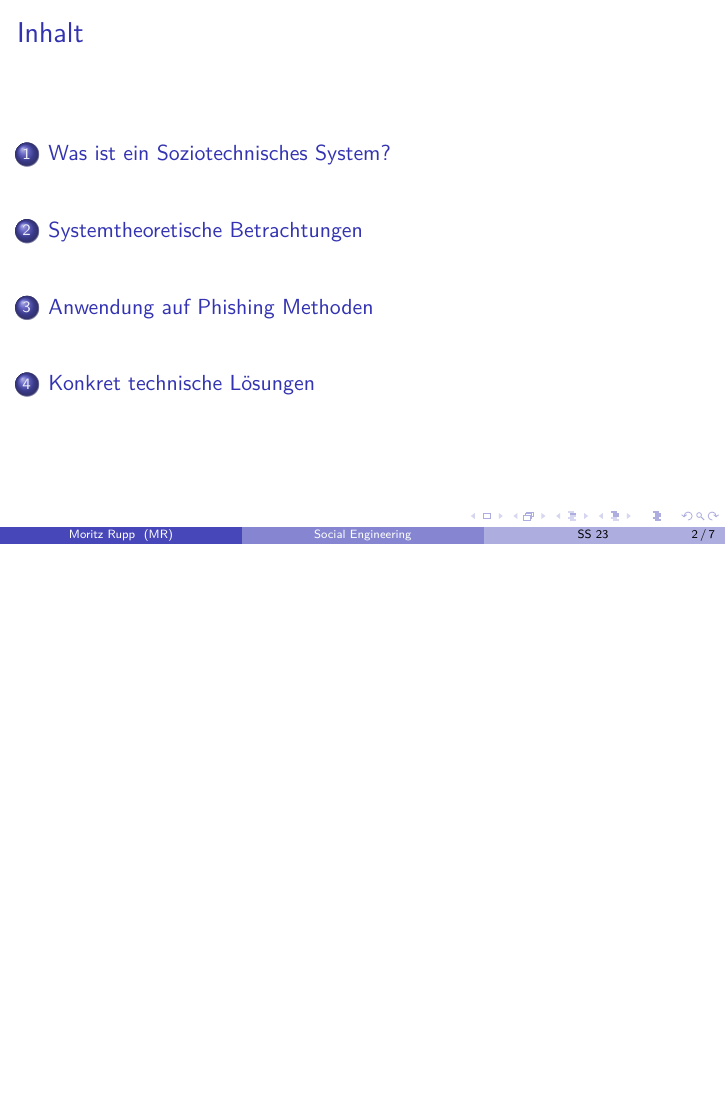
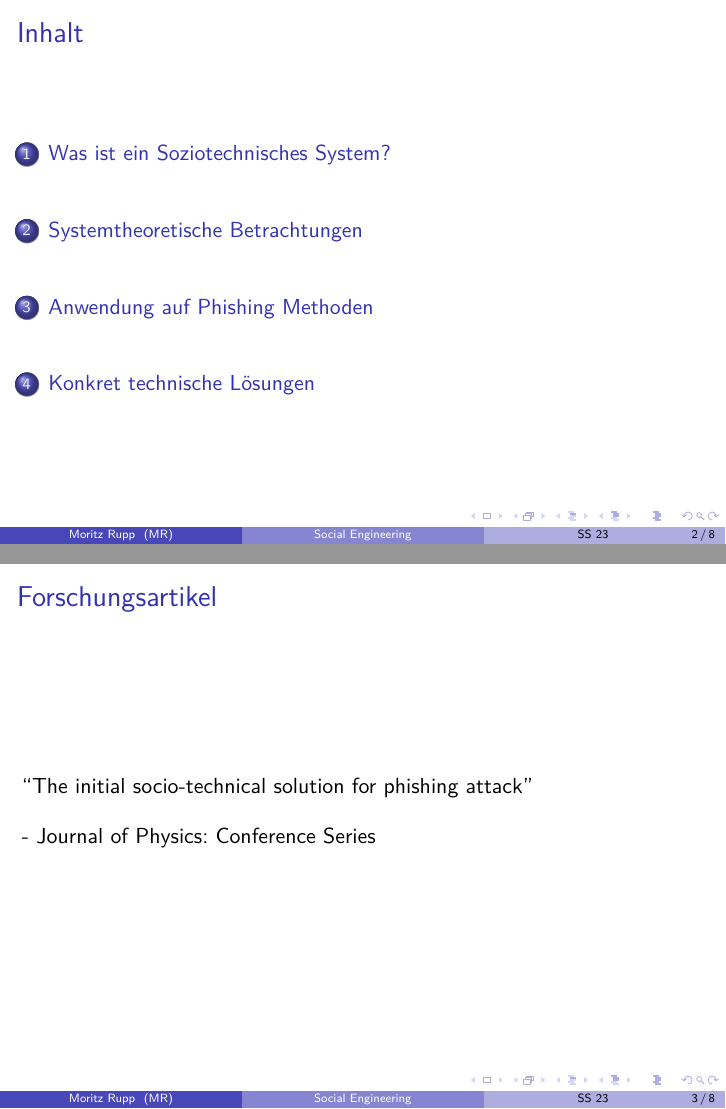
Before and after one commit to mauriceKalevra/social-engineering-term-paper, LaTeX slides (keynote/pre-keynote.tex): page 2 of 7 before the commit and pages 2 and 3 of 8 after it, the two joined at a grey line, the shorter picture padded with empty space. Compiled offline with pdfLaTeX.

Commit message:
compile pre-keynote to pdf

```diff
--- a/pre-keynote.tex
+++ b/keynote/pre-keynote.tex
@@ -35,6 +35,14 @@
  \frametitle{Inhalt}
  \tableofcontents
 \end{frame}
+\begin{frame}
+ \frametitle{Forschungsartikel}
+ ``The initial socio-technical solution for phishing
+ attack''
+ \vspace{4mm}\\
+ - Journal of Physics: Conference Series
+\end{frame}
+
 \section{Was ist ein Soziotechnisches System?}
 \begin{frame}{Was ist ein Soziotechnisches System? }
  \frametitle{Was ist ein Soziotechnisches System}
```
Also changed, not shown: keynote/README.md (renamed from README.md), keynote/data/sozio.png (renamed from data/sozio.png), keynote/pre-keynote.pdf (added), pre-keynote.pdf (deleted), 13 other files.
